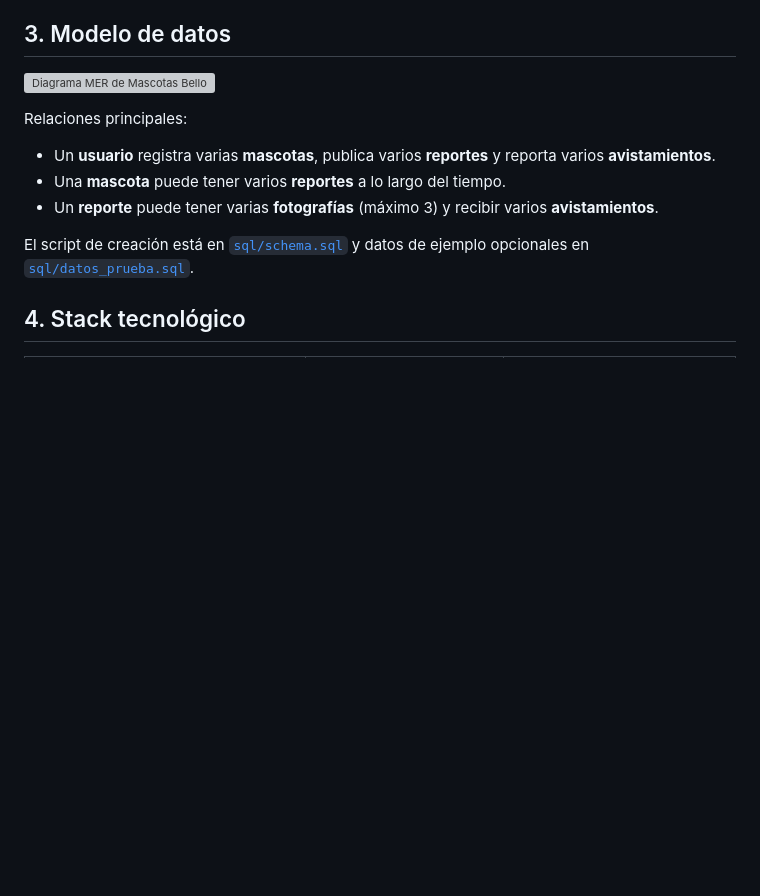
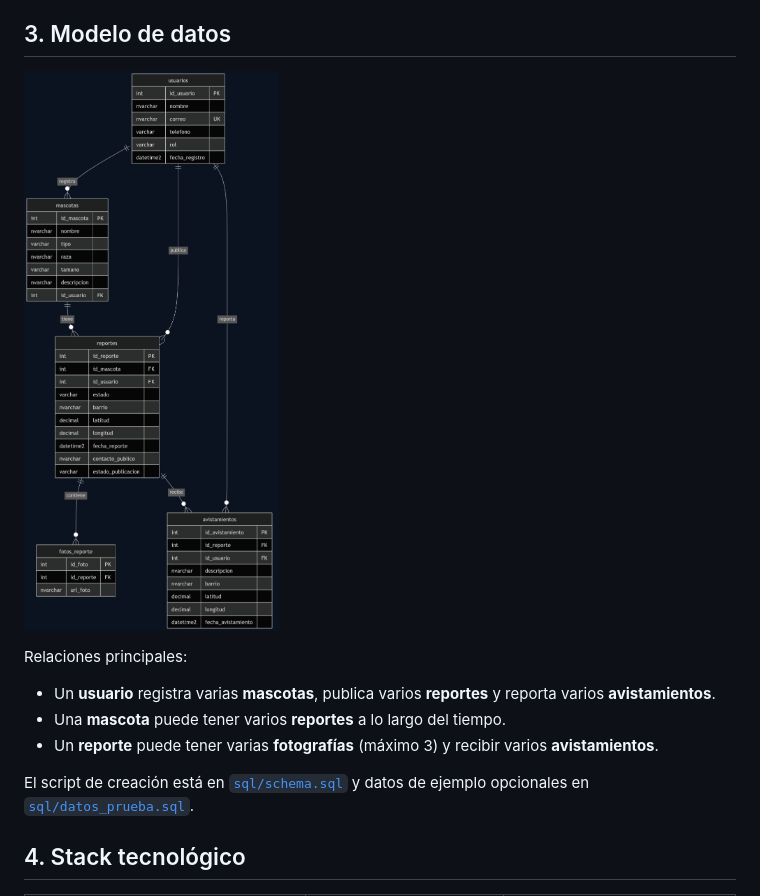
Before and after one commit to david718-coder/proyecto-integrador-b1-2026-2-g4, a Markdown page: README.md, the part around the change. Rendered like a GitHub page; pictures changed too: docs/MER.jpeg (added); blank space fills up the shorter version; grey boxes are pictures that could not be loaded.

Commit message:
se actualiza el readme

```diff
--- a/README.md
+++ b/README.md
@@ -72,7 +72,7 @@ flowchart TD
 
 ## 3. Modelo de datos
 
-![Diagrama MER de Mascotas Bello](docs/MER.img)
+![Diagrama MER de Mascotas Bello](docs/MER.jpeg)
 
 Relaciones principales:
 
```
Also changed, not shown: 1 other file.
